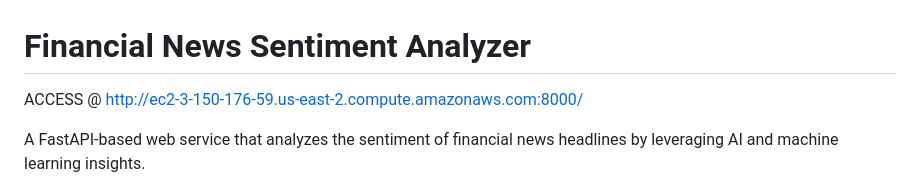
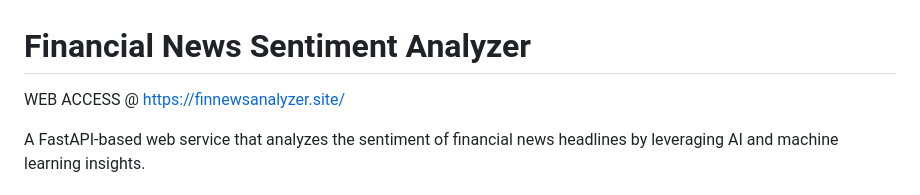
Before and after one commit to ldevivo33/fin-news-analyzer, a Markdown page: README.md, the part around the change. Rendered like a GitHub page.

```diff
--- a/README.md
+++ b/README.md
@@ -1,6 +1,6 @@
 # Financial News Sentiment Analyzer
 
-ACCESS @ http://ec2-3-150-176-59.us-east-2.compute.amazonaws.com:8000/
+WEB ACCESS @ https://finnewsanalyzer.site/
 
 A FastAPI-based web service that analyzes the sentiment of financial news headlines by leveraging AI and machine learning insights.
 
```
